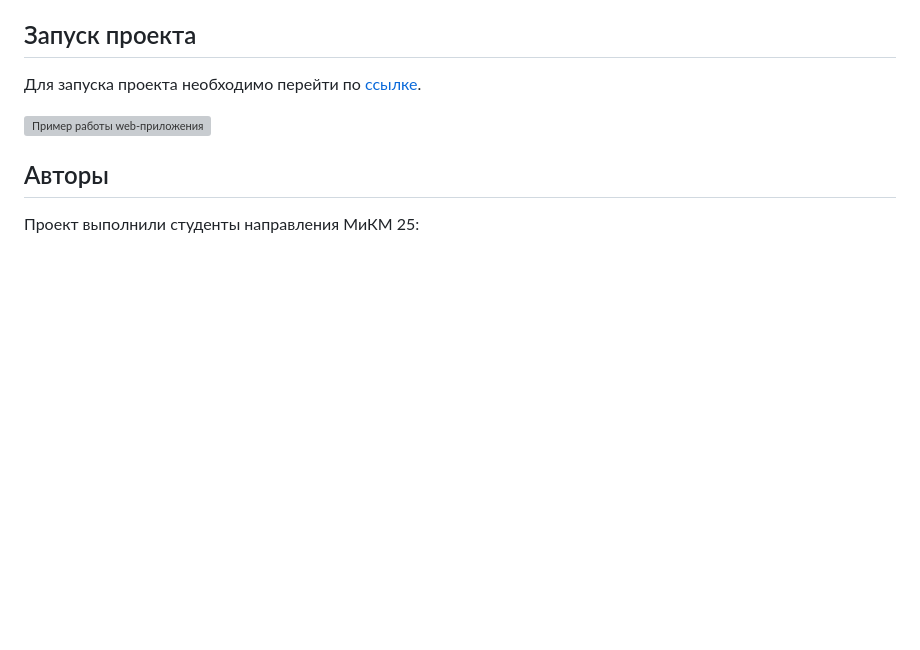
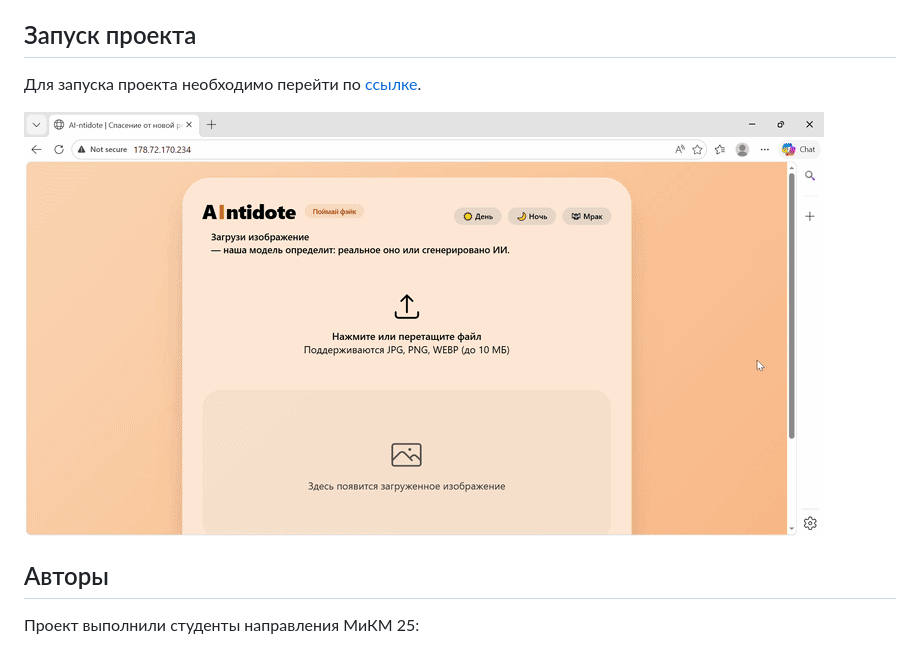
Before and after one commit to tinarakic/ITMO_26_ML_CV, a Markdown page: README.md, the part around the change. Drawn GitHub-style; blank space fills up the shorter version; grey boxes are pictures that could not be loaded.

```diff
--- a/README.md
+++ b/README.md
@@ -74,7 +74,7 @@ CLIP Vision Transformer извлекает семантические призн
 ## Запуск проекта
 Для запуска проекта необходимо перейти по [ссылке](http://178.72.170.234/).
 
-![Пример работы web-приложения](Web-App_Demo.gif)
+![Пример работы web-приложения](AIntidote_Example.gif)
 
 ## Авторы
 Проект выполнили студенты направления МиКМ 25:
```
